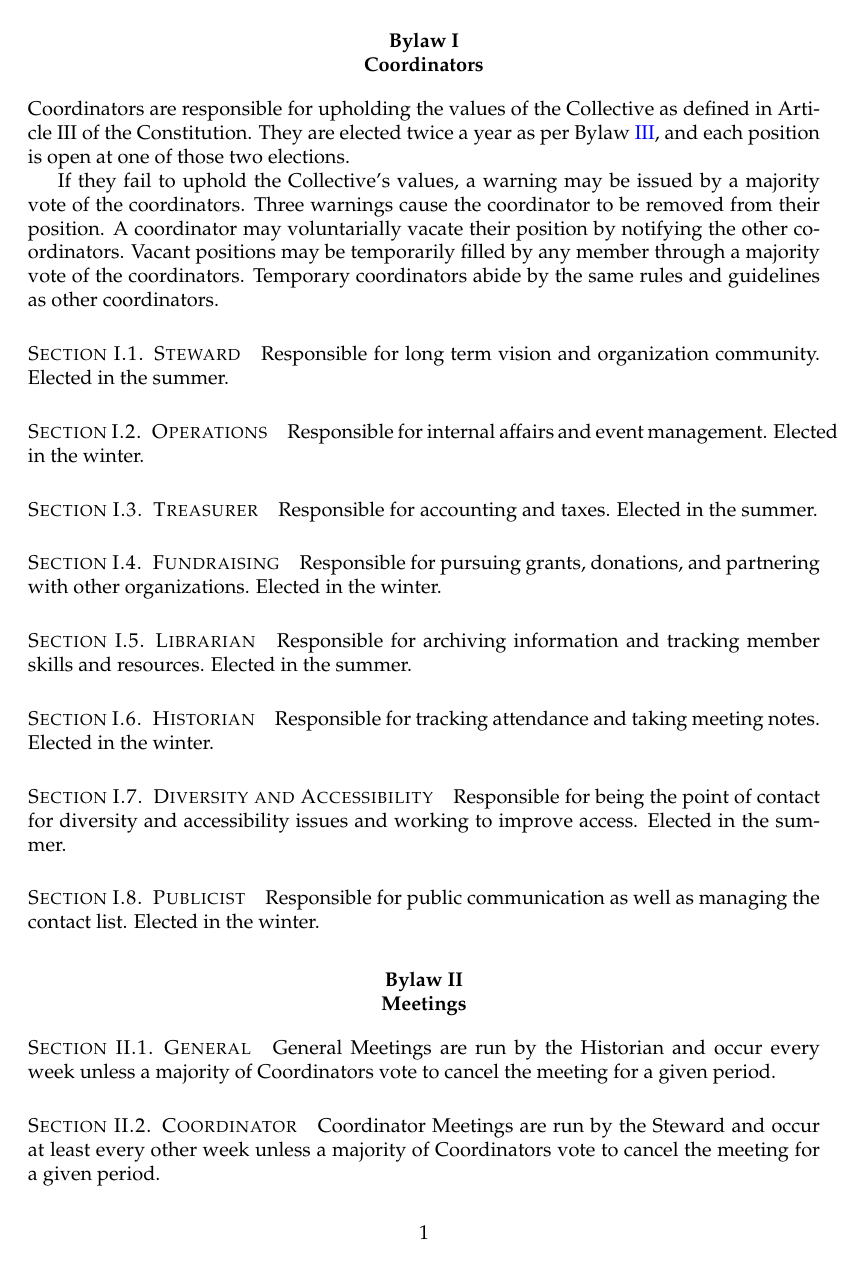
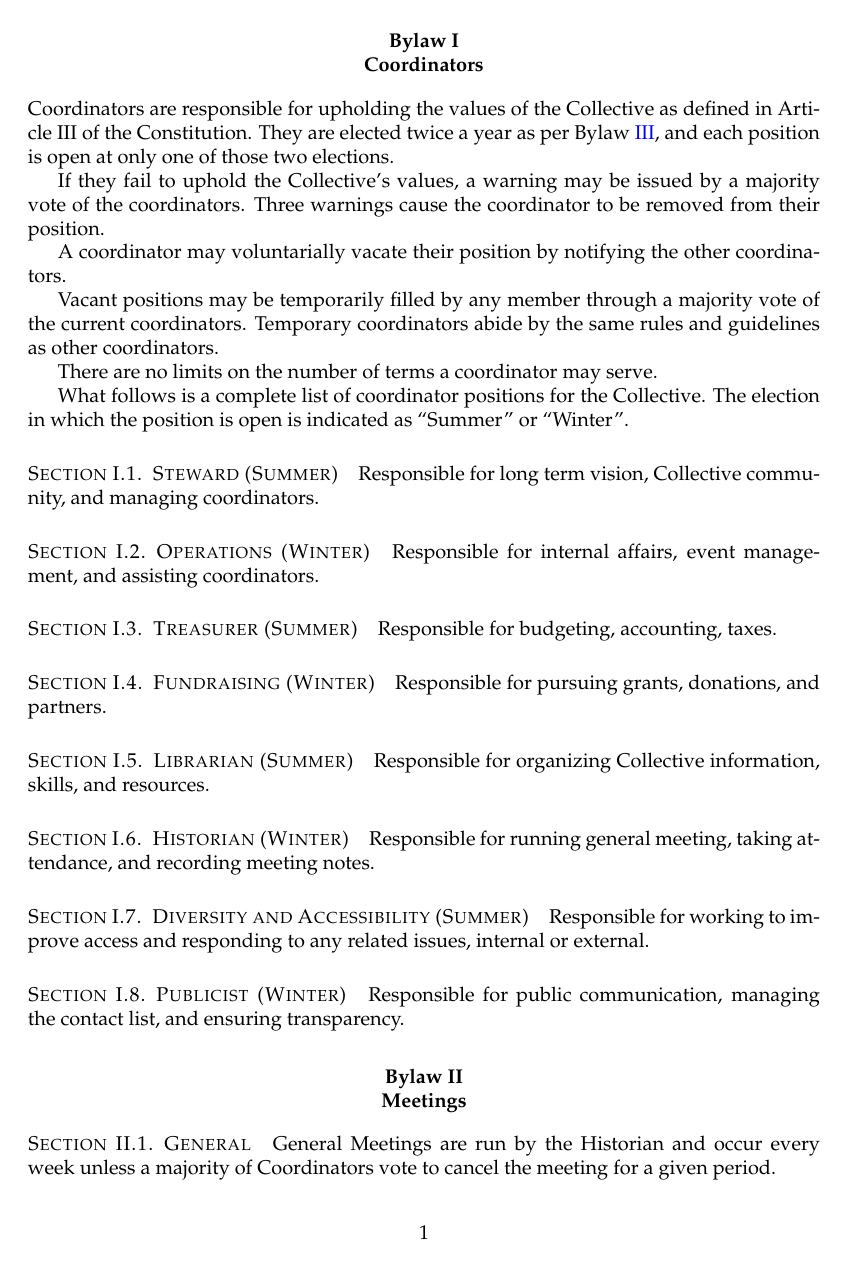
Before and after one commit to arichiv/lions-main-governing, a LaTeX document (bylaws/bylaws.tex, which reads bylaws/coordinators.tex): page 3 of 5. Compiled offline with pdfLaTeX.

Commit message:
misc fixes
re-structured coordinator language
added confidentiality clause

```diff
--- a/bylaws/coordinators.tex
+++ b/bylaws/coordinators.tex
@@ -1,29 +1,37 @@
 \chapter{Coordinators}\label{sec:coordinators}
 
-Coordinators are responsible for upholding the values of the Collective as defined in Article III of the Constitution. They are elected twice a year as per Bylaw~\ref{sec:elections}, and each position is open at one of those two elections.
+Coordinators are responsible for upholding the values of the Collective as defined in Article III of the Constitution. They are elected twice a year as per Bylaw~\ref{sec:elections}, and each position is open at only one of those two elections.
 
-If they fail to uphold the Collective's values, a warning may be issued by a majority vote of the coordinators. Three warnings cause the coordinator to be removed from their position. A coordinator may voluntarially vacate their position by notifying the other coordinators. Vacant positions may be temporarily filled by any member through a majority vote of the coordinators. Temporary coordinators abide by the same rules and guidelines as other coordinators.
+If they fail to uphold the Collective's values, a warning may be issued by a majority vote of the coordinators. Three warnings cause the coordinator to be removed from their position.
 
-\section{Steward}\label{sec:steward}
-Responsible for long term vision and organization community. Elected in the summer.
+A coordinator may voluntarially vacate their position by notifying the other coordinators.
 
-\section{Operations}\label{sec:operations}
-Responsible for internal affairs and event management. Elected in the winter.
+Vacant positions may be temporarily filled by any member through a majority vote of the current coordinators. Temporary coordinators abide by the same rules and guidelines as other coordinators.
 
-\section{Treasurer}\label{sec:treasurer}
-Responsible for accounting and taxes. Elected in the summer.
+There are no limits on the number of terms a coordinator may serve.
 
-\section{Fundraising}\label{sec:fundraising}
-Responsible for pursuing grants, donations, and partnering with other organizations. Elected in the winter.
+What follows is a complete list of coordinator positions for the Collective. The election in which the position is open is indicated as ``Summer'' or ``Winter''.
 
-\section{Librarian}\label{sec:librarian}
-Responsible for archiving information and tracking member skills and resources. Elected in the summer.
+\section[Steward]{Steward (Summer)}\label{sec:steward}
+Responsible for long term vision, Collective community, and managing coordinators.
 
-\section{Historian}\label{sec:historian}
-Responsible for tracking attendance and taking meeting notes. Elected in the winter.
+\section[Operations]{Operations (Winter)}\label{sec:operations}
+Responsible for internal affairs, event management, and assisting coordinators.
 
-\section{Diversity and Accessibility}\label{sec:accessability}
-Responsible for being the point of contact for diversity and accessibility issues and working to improve access. Elected in the summer.
+\section[Treasurer]{Treasurer (Summer)}\label{sec:treasurer}
+Responsible for budgeting, accounting, taxes.
 
-\section{Publicist}\label{sec:publicist}
-Responsible for public communication as well as managing the contact list. Elected in the winter.
+\section[Fundraising]{Fundraising (Winter)}\label{sec:fundraising}
+Responsible for pursuing grants, donations, and partners.
+
+\section[Librarian]{Librarian (Summer)}\label{sec:librarian}
+Responsible for organizing Collective information, skills, and resources.
+
+\section[Historian]{Historian (Winter)}\label{sec:historian}
+Responsible for running general meeting, taking attendance, and recording meeting notes.
+
+\section[Diversity and Accessibility]{Diversity and Accessibility (Summer)}\label{sec:accessability}
+Responsible for working to improve access and responding to any related issues, internal or external.
+
+\section[Publicist]{Publicist (Winter)}\label{sec:publicist}
+Responsible for public communication, managing the contact list, and ensuring transparency.
```
Also changed, not shown: bylaws/elections.tex (+6 -3 lines), bylaws/finance.tex (+1 -1 lines), bylaws/meetings.tex (+1 -1 lines), constitution/government.tex (+1 -1 lines), constitution/name.tex (+1 -1 lines), bylaws.pdf, constitution.pdf.
